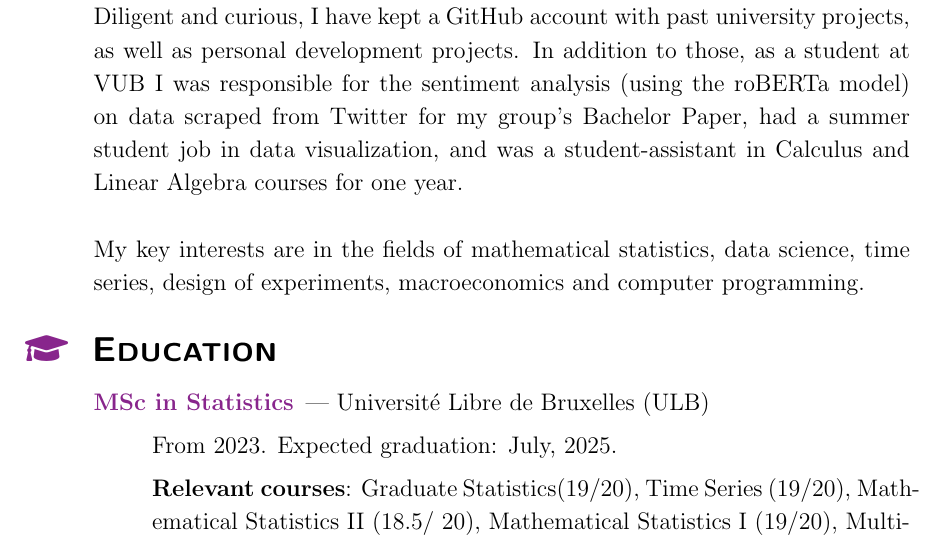
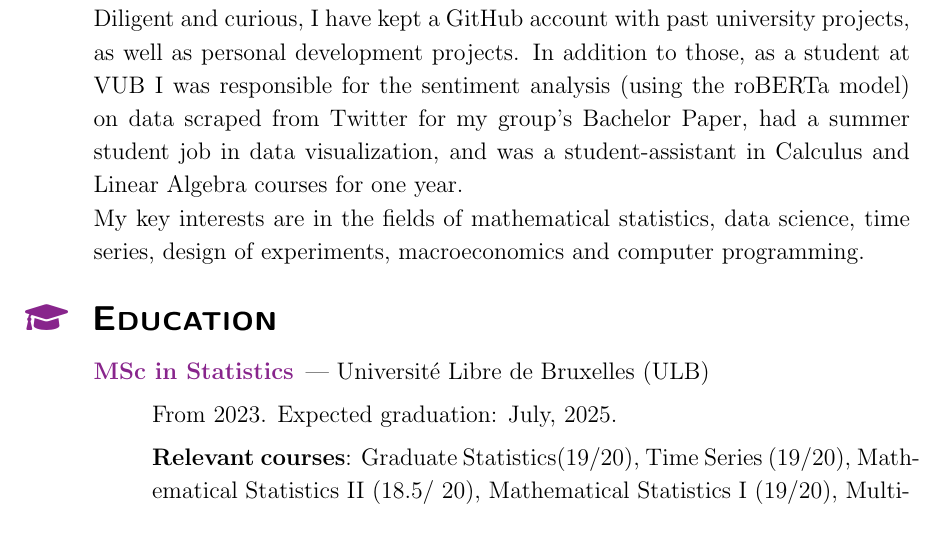
Before and after one commit to omledufromage/CV, a LaTeX CV (Reverbel_Marcio_CV.tex): part of page 1 of 3, cut so that both start at the same text. Compiled offline with pdfLaTeX.

```diff
--- a/Reverbel_Marcio_CV.tex
+++ b/Reverbel_Marcio_CV.tex
@@ -91,7 +91,7 @@
 \sectionicon{\faUser}
 \section{In a Snapshot}
 
-I am a student in the master's program in statistics at ULB, and also a pianist and music teacher. I see myself as someone who thrives in collaborative environments, although I am also capable of working independently whenever necessary. Diligent and curious, I have kept a GitHub account with past university projects, as well as personal development projects. In addition to those, as a student at VUB I was responsible for the sentiment analysis (using the roBERTa model) on data scraped from Twitter for my group's Bachelor Paper, had a summer student job in data visualization, and was a student-assistant in Calculus and Linear Algebra courses for one year. \\
+I am a student in the master's program in statistics at ULB, and also a pianist and music teacher. I see myself as someone who thrives in collaborative environments, although I am also capable of working independently whenever necessary. Diligent and curious, I have kept a GitHub account with past university projects, as well as personal development projects. In addition to those, as a student at VUB I was responsible for the sentiment analysis (using the roBERTa model) on data scraped from Twitter for my group's Bachelor Paper, had a summer student job in data visualization, and was a student-assistant in Calculus and Linear Algebra courses for one year.
 
 My key interests are in the fields of mathematical statistics, data science, time series, design of experiments, macroeconomics and computer programming.
 
```
Also changed, not shown: Reverbel_Marcio_CV.pdf.
